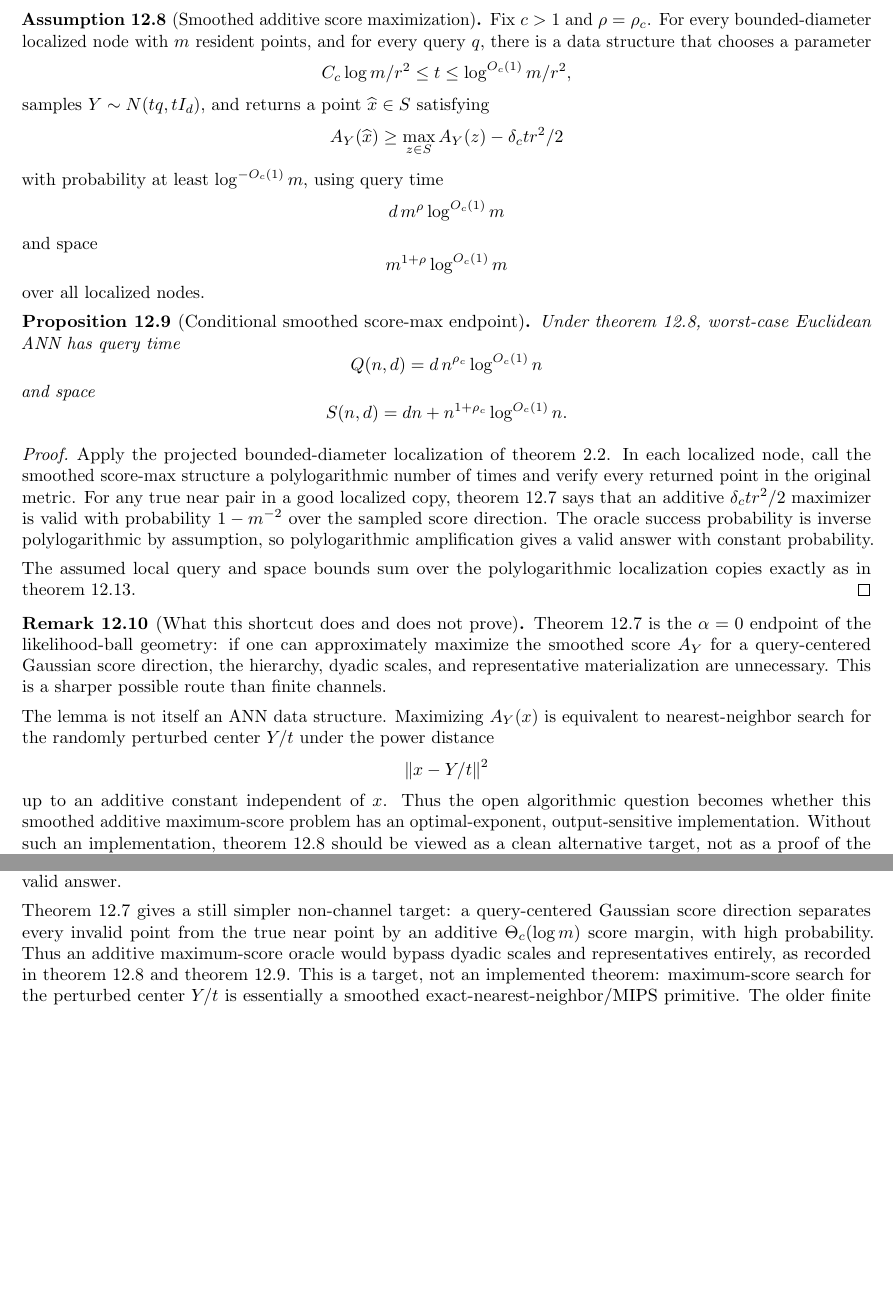
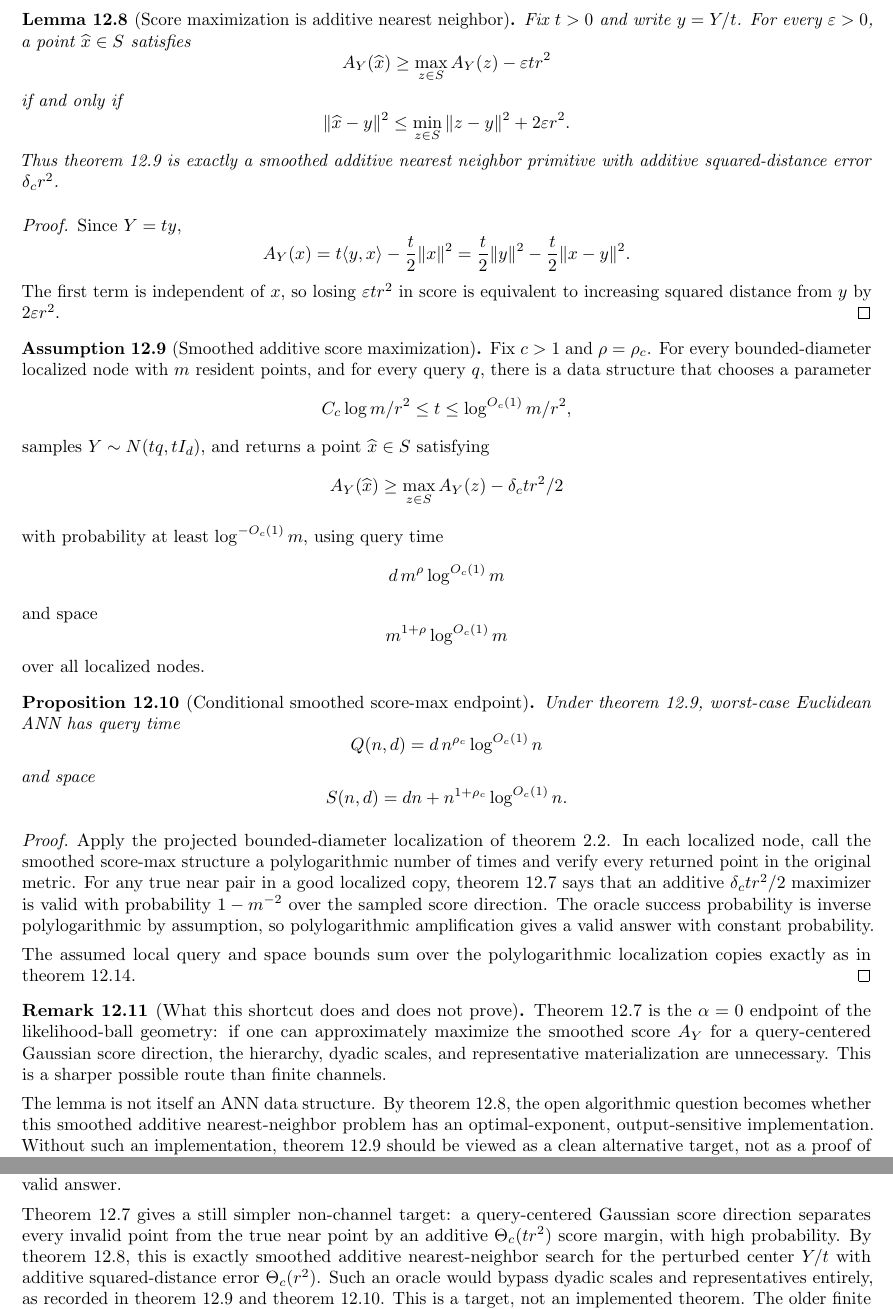
Before and after one commit to thomasahle/genbo, a LaTeX paper (paper.tex): two parts of pages 44 and 48 of 51 before the commit and two parts of pages 44 and 49 of 51 after it, joined at a grey line, cut at the place of the change, the shorter picture padded with empty space. Compiled offline with pdfLaTeX.

Commit message:
Identify smoothed additive NN target

```diff
--- a/paper.tex
+++ b/paper.tex
@@ -2886,6 +2886,38 @@ The following assumption abstracts exactly that operation, while allowing either
    $\frac12\delta_c t r^2$ maximizer cannot be invalid.
 \end{proof}
 
+\begin{lemma}[Score maximization is additive nearest neighbor]\label{lem:score-max-additive-nn}
+   Fix $t>0$ and write $y=Y/t$. For every $\varepsilon>0$, a point
+   $\widehat x\in S$ satisfies
+   \[
+      A_Y(\widehat x)
+      \ge
+      \max_{z\in S}A_Y(z)-\varepsilon t r^2
+   \]
+   if and only if
+   \[
+      \|\widehat x-y\|^2
+      \le
+      \min_{z\in S}\|z-y\|^2+2\varepsilon r^2.
+   \]
+   Thus \cref{asm:smoothed-score-max} is exactly a smoothed additive nearest
+   neighbor primitive with additive squared-distance error $\delta_c r^2$.
+\end{lemma}
+
+\begin{proof}
+   Since $Y=ty$,
+   \[
+      A_Y(x)
+      =
+      t\ip{y}{x}-\frac t2\|x\|^2
+      =
+      \frac t2\|y\|^2-\frac t2\|x-y\|^2.
+   \]
+   The first term is independent of $x$, so losing $\varepsilon t r^2$ in
+   score is equivalent to increasing squared distance from $y$ by
+   $2\varepsilon r^2$.
+\end{proof}
+
 \begin{assumption}[Smoothed additive score maximization]\label{asm:smoothed-score-max}
    Fix $c>1$ and $\rho=\rho_c$. For every bounded-diameter localized node with
    $m$ resident points, and for every query $q$, there is a data structure that
@@ -2943,14 +2975,9 @@ The following assumption abstracts exactly that operation, while allowing either
    dyadic scales, and representative materialization are unnecessary. This is
    a sharper possible route than finite channels.
 
-   The lemma is not itself an ANN data structure. Maximizing $A_Y(x)$ is
-   equivalent to nearest-neighbor search for the randomly perturbed center
-   $Y/t$ under the power distance
-   \[
-      \|x-Y/t\|^2
-   \]
-   up to an additive constant independent of $x$. Thus the open algorithmic
-   question becomes whether this smoothed additive maximum-score problem has an
+   The lemma is not itself an ANN data structure. By
+   \cref{lem:score-max-additive-nn}, the open algorithmic question becomes
+   whether this smoothed additive nearest-neighbor problem has an
    optimal-exponent, output-sensitive implementation. Without such an
    implementation, \cref{asm:smoothed-score-max} should be viewed as a clean
    alternative target, not as a proof of the polylogarithmic endpoint.
@@ -3209,7 +3236,7 @@ The continuation-mass spherical decoder is proved in \cref{lem:continuation-work
 
 The continuous likelihood-ball family now proves both analytic sides of the desired posterior decoder: \cref{thm:continuous-likelihood-balls} gives the guard-or-pure-child value, and \cref{lem:ideal-likelihood-scale-profile} gives the scale-normalized query and storage moments. \Cref{lem:likelihood-rank-prefix} further collapses the threshold continuum to rank gaps of a random score order. The cleanest structured target is therefore \cref{asm:multiscale-structured-likelihood}: implement this ideal rank-prefix measure as a query-decodable family of stored representatives. Conditional on that theorem, \cref{prop:multiscale-structured-polylog} gives the desired polylogarithmic ANN bounds in one posterior layer; if the activated prefix is pure for the query, its representative is already a valid answer.
 
-\Cref{lem:smoothed-max-score-margin} gives a still simpler non-channel target: a query-centered Gaussian score direction separates every invalid point from the true near point by an additive $\Theta_c(\log m)$ score margin, with high probability. Thus an additive maximum-score oracle would bypass dyadic scales and representatives entirely, as recorded in \cref{asm:smoothed-score-max} and \cref{prop:smoothed-score-max-polylog}. This is a target, not an implemented theorem: maximum-score search for the perturbed center $Y/t$ is essentially a smoothed exact-nearest-neighbor/MIPS primitive. The older finite restricted-channel compiler \cref{asm:finite-restricted-channel} and \cref{prop:finite-channel-polylog} remain as a coarse explicit-enumeration special case and as a useful diagnostic framework.
+\Cref{lem:smoothed-max-score-margin} gives a still simpler non-channel target: a query-centered Gaussian score direction separates every invalid point from the true near point by an additive $\Theta_c(tr^2)$ score margin, with high probability. By \cref{lem:score-max-additive-nn}, this is exactly smoothed additive nearest-neighbor search for the perturbed center $Y/t$ with additive squared-distance error $\Theta_c(r^2)$. Such an oracle would bypass dyadic scales and representatives entirely, as recorded in \cref{asm:smoothed-score-max} and \cref{prop:smoothed-score-max-polylog}. This is a target, not an implemented theorem. The older finite restricted-channel compiler \cref{asm:finite-restricted-channel} and \cref{prop:finite-channel-polylog} remain as a coarse explicit-enumeration special case and as a useful diagnostic framework.
 
 \paragraph{Cohort-or-leaf.}
 \Cref{asm:cohort-or-leaf} is the original full-child route-level condition for the broader posterior-cohort endpoint, but \cref{lem:prefix-slice-accounting} shows that a prefix-conditioned formulation is cleaner. Work accounting for opened children is no longer the hard part: \cref{lem:vote-budget} pays opened recursive calls from realized detector votes. The preferred remaining target for that more general route is \cref{asm:prefix-slice-survival}: prove that one cumulative near-pair score path either reaches a cap-free residual scan or receives enough detector votes to follow prefix-conditioned certified slices to a resident scan. \Cref{lem:detector-inflation} and \cref{lem:off-spine-inflation} reduce the detector-shadowing part of this target to early activation prefixes with large enough continuation mass $H(v)$ and logarithmic spine-ratio sum $\sum H(u^+)/H(u)$; \cref{rem:linear-spine-ratio} explains why long score routes need an aggregate detector-mass argument instead. This should be tested against the hard cases: an isolated near point next to a massive far cluster, a near point on a cluster boundary, a tiny child that becomes heavy only late, and symmetric far shells. The proof must show a whole-lineage inverse-polylogarithmic event, not merely an inverse-polylogarithmic event at each level.
```
Also changed, not shown: engineering-log.md (+1 -0 lines), paper.tex (2 more changed lines).
